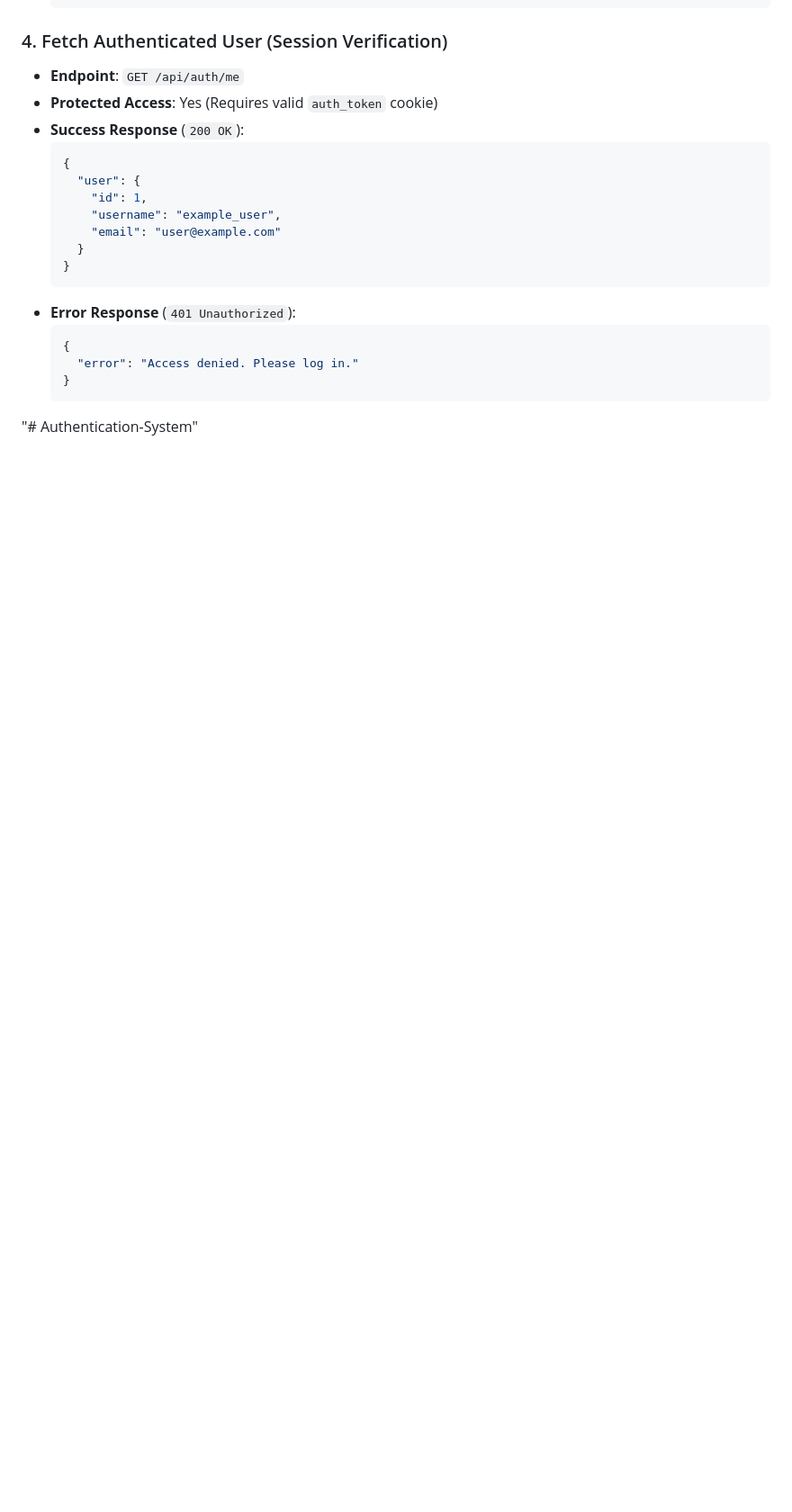
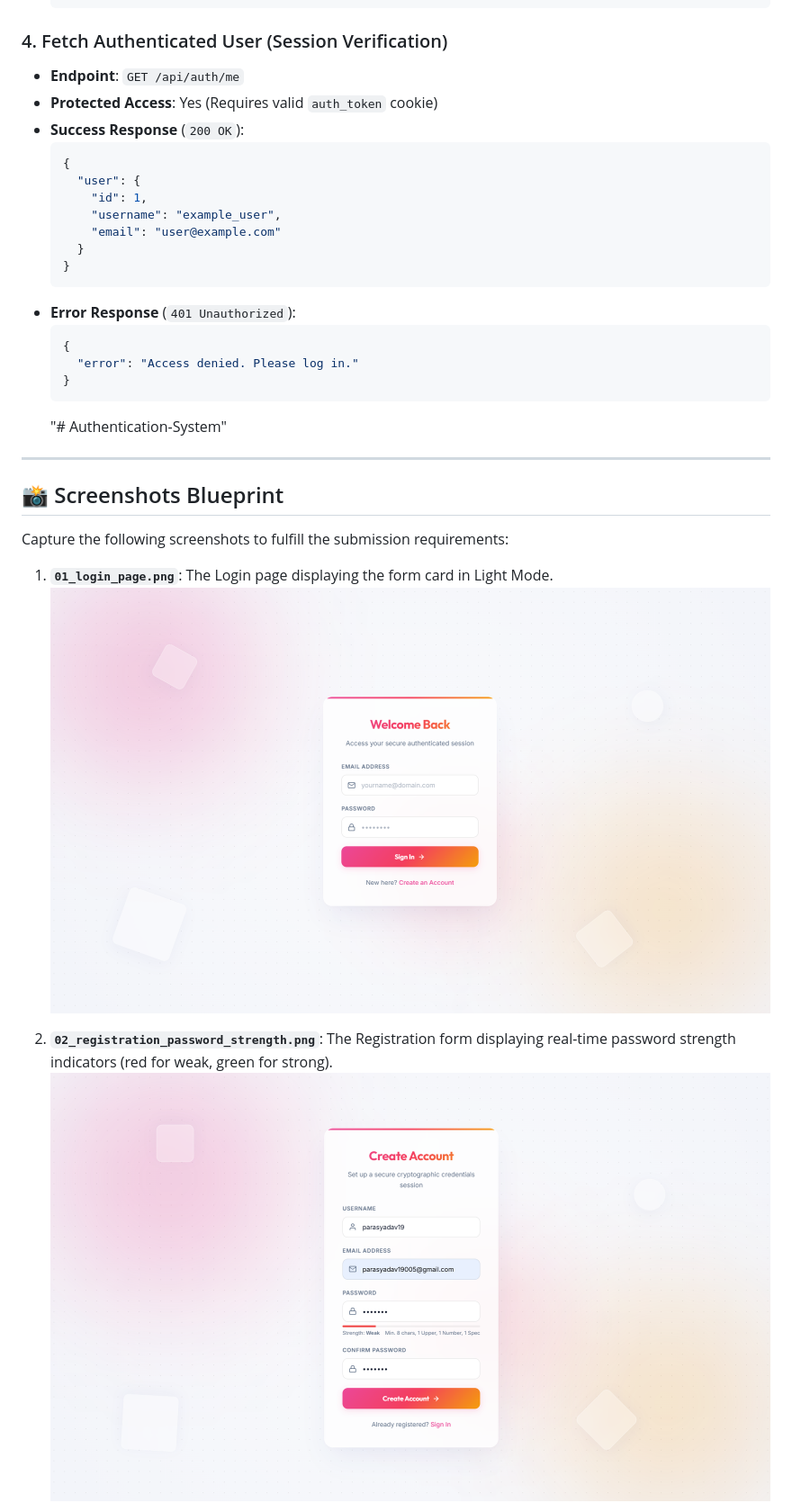
Before and after one commit to parasyadav-sw/Authentication-System, a Markdown page: README.md, the part around the change printed below. Shown: that part at 90% size. GitHub-like rendering; pictures changed too: screenshots/01_login_page.png (added), screenshots/02_registration_password_strength.png (added); blank space fills up the shorter version.

````diff
--- a/README.md
+++ b/README.md
@@ -186,4 +197,17 @@ node test_auth.js
     "error": "Access denied. Please log in."
   }
   ```
-"# Authentication-System"
+  "# Authentication-System"
+
+---
+
+## 📸 Screenshots Blueprint
+
+Capture the following screenshots to fulfill the submission requirements:
+
+1.  **`01_login_page.png`**: The Login page displaying the form card in Light Mode.
+    ![Login Page](screenshots/01_login_page.png)
+
+2.  **`02_registration_password_strength.png`**: The Registration form displaying real-time password strength indicators (red for weak, green for strong).
+    ![Password Strength](screenshots/02_registration_password_strength.png)
+
````
Also changed, not shown: other parts of README.md (+24 -0 lines), DOCUMENTATION.md (added, +111 -0 lines), screenshots/03_registration_error.png (added), screenshots/04_jwt_cookie_devtools.png (added), screenshots/05_dashboard_protected.png (added), screenshots/06_access_denied.png (added).
